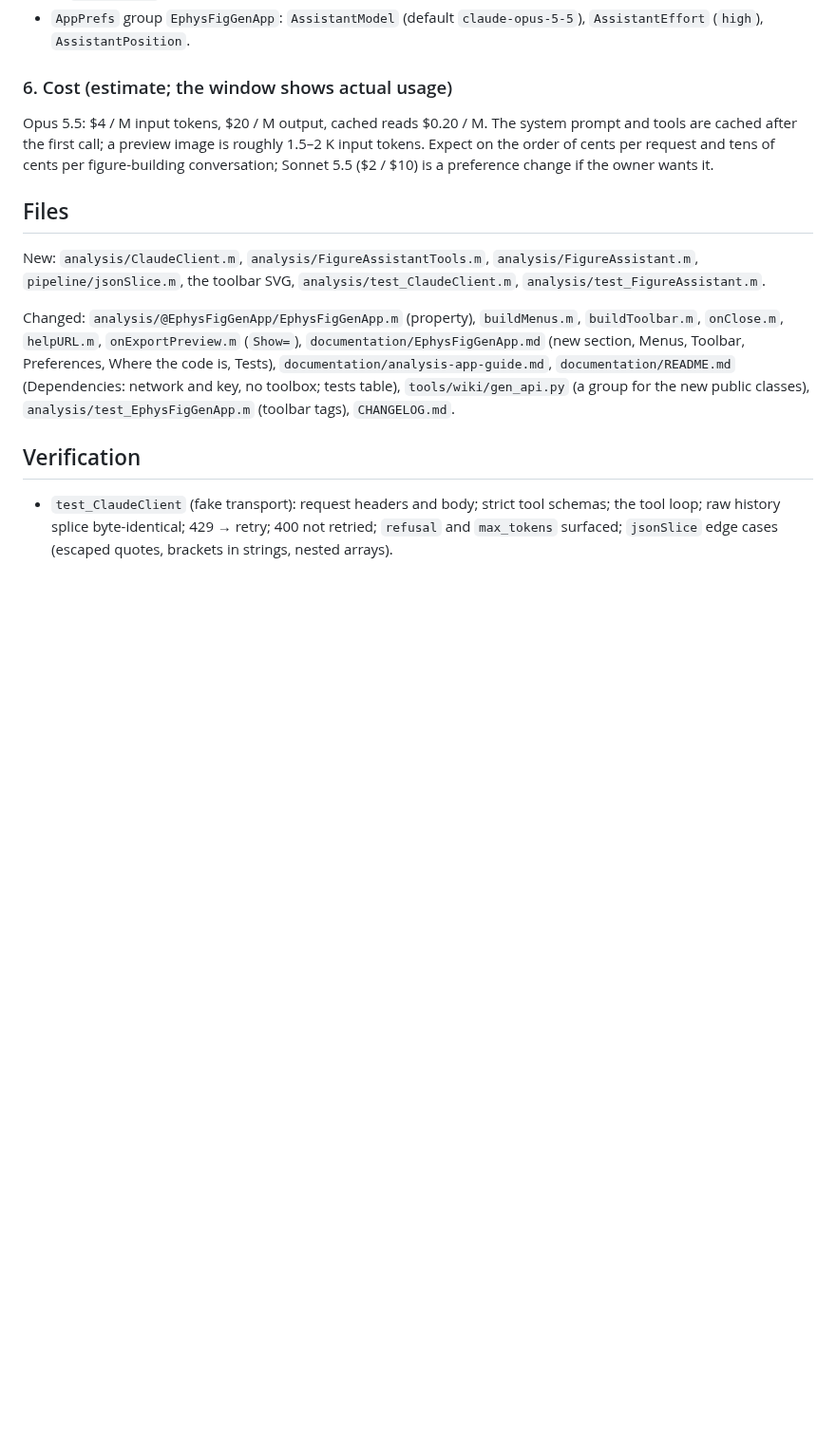
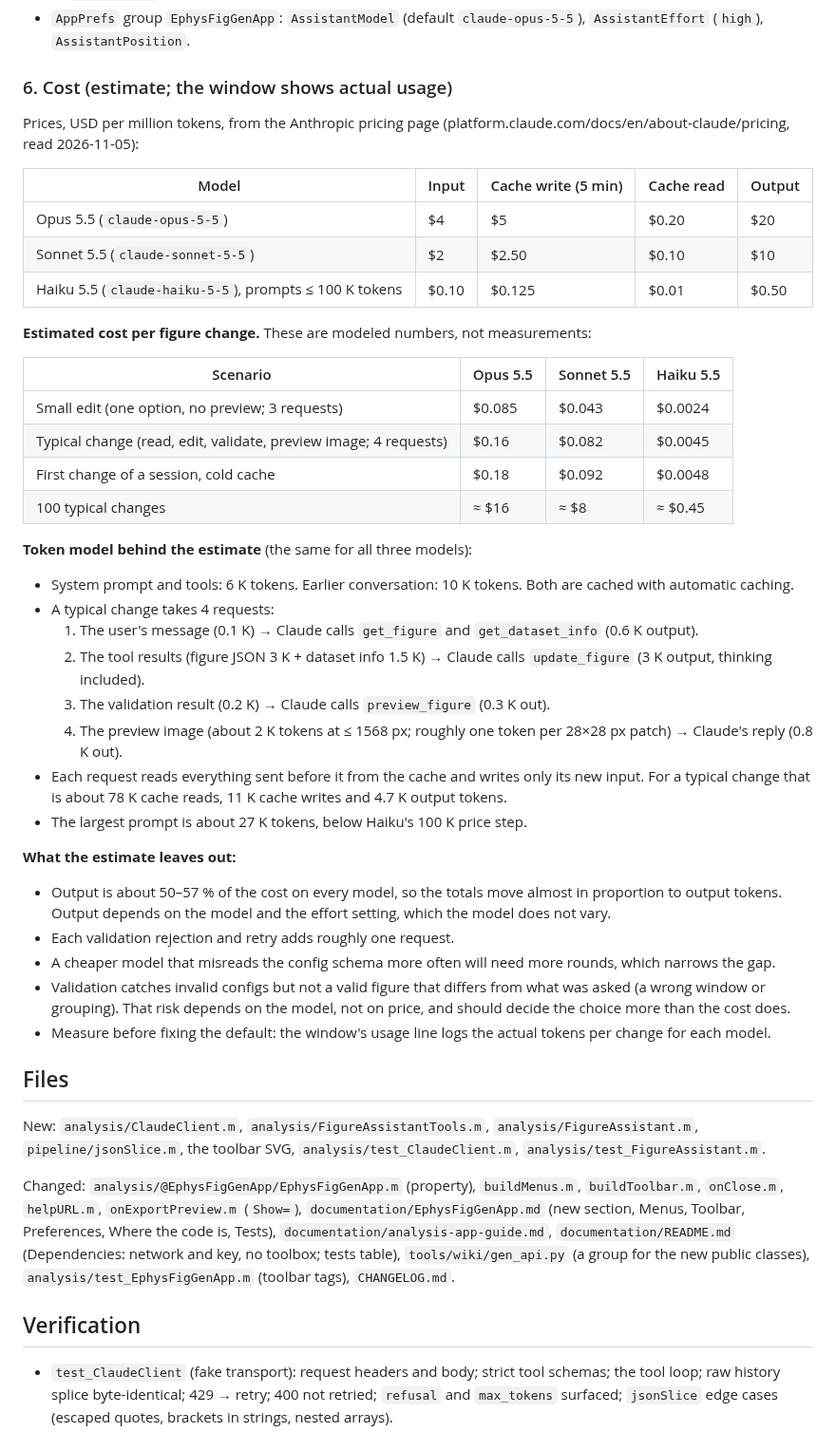
Before and after one commit to dstolz/ephys_analysis, a Markdown page: plans/claude-figure-assistant.md, the part around the change. Shown at 95% size. GitHub-like rendering; blank space fills up the shorter version.

Commit message:
Plan: compare estimated cost per figure change for Opus, Sonnet and Haiku
Prices from the Anthropic pricing page (read 2026-11-05) and the token model
the estimate rests on, with what it leaves out.

Co-Authored-By: Claude Opus 5.5 <noreply@anthropic.com>
Claude-Session: https://claude.ai/code/session_01Xj2pmgyoxP6Bv2mHjxJVHU

```diff
--- a/plans/claude-figure-assistant.md
+++ b/plans/claude-figure-assistant.md
@@ -132,11 +132,53 @@ raw signals, spike times or files. Stated in the window and in the docs.
 
 ### 6. Cost (estimate; the window shows actual usage)
 
-Opus 5.5: $4 / M input tokens, $20 / M output, cached reads $0.20 / M. The
-system prompt and tools are cached after the first call; a preview image is
-roughly 1.5–2 K input tokens. Expect on the order of cents per request and
-tens of cents per figure-building conversation; Sonnet 5.5 ($2 / $10) is a
-preference change if the owner wants it.
+Prices, USD per million tokens, from the Anthropic pricing page
+(platform.claude.com/docs/en/about-claude/pricing, read 2026-11-05):
+
+| Model | Input | Cache write (5 min) | Cache read | Output |
+| --- | --- | --- | --- | --- |
+| Opus 5.5 (`claude-opus-5-5`) | $4 | $5 | $0.20 | $20 |
+| Sonnet 5.5 (`claude-sonnet-5-5`) | $2 | $2.50 | $0.10 | $10 |
+| Haiku 5.5 (`claude-haiku-5-5`), prompts ≤ 100 K tokens | $0.10 | $0.125 | $0.01 | $0.50 |
+
+**Estimated cost per figure change.** These are modeled numbers, not
+measurements:
+
+| Scenario | Opus 5.5 | Sonnet 5.5 | Haiku 5.5 |
+| --- | --- | --- | --- |
+| Small edit (one option, no preview; 3 requests) | $0.085 | $0.043 | $0.0024 |
+| Typical change (read, edit, validate, preview image; 4 requests) | $0.16 | $0.082 | $0.0045 |
+| First change of a session, cold cache | $0.18 | $0.092 | $0.0048 |
+| 100 typical changes | ≈ $16 | ≈ $8 | ≈ $0.45 |
+
+**Token model behind the estimate** (the same for all three models):
+- System prompt and tools: 6 K tokens. Earlier conversation: 10 K tokens.
+  Both are cached with automatic caching.
+- A typical change takes 4 requests:
+  1. The user's message (0.1 K) → Claude calls `get_figure` and
+     `get_dataset_info` (0.6 K output).
+  2. The tool results (figure JSON 3 K + dataset info 1.5 K) → Claude calls
+     `update_figure` (3 K output, thinking included).
+  3. The validation result (0.2 K) → Claude calls `preview_figure` (0.3 K out).
+  4. The preview image (about 2 K tokens at ≤ 1568 px; roughly one token per
+     28×28 px patch) → Claude's reply (0.8 K out).
+- Each request reads everything sent before it from the cache and writes only
+  its new input. For a typical change that is about 78 K cache reads, 11 K
+  cache writes and 4.7 K output tokens.
+- The largest prompt is about 27 K tokens, below Haiku's 100 K price step.
+
+**What the estimate leaves out:**
+- Output is about 50–57 % of the cost on every model, so the totals move
+  almost in proportion to output tokens. Output depends on the model and the
+  effort setting, which the model does not vary.
+- Each validation rejection and retry adds roughly one request.
+- A cheaper model that misreads the config schema more often will need more
+  rounds, which narrows the gap.
+- Validation catches invalid configs but not a valid figure that differs
+  from what was asked (a wrong window or grouping). That risk depends on the
+  model, not on price, and should decide the choice more than the cost does.
+- Measure before fixing the default: the window's usage line logs the actual
+  tokens per change for each model.
 
 ## Files
 
```
